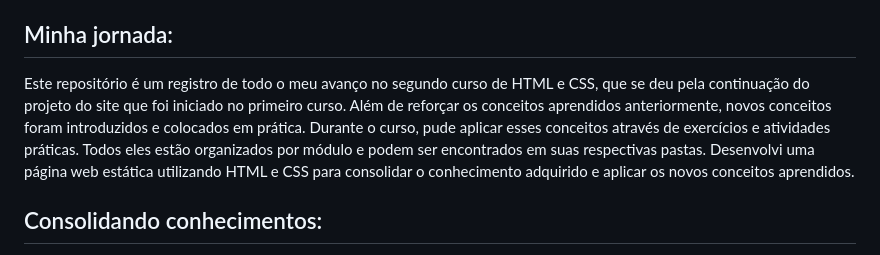
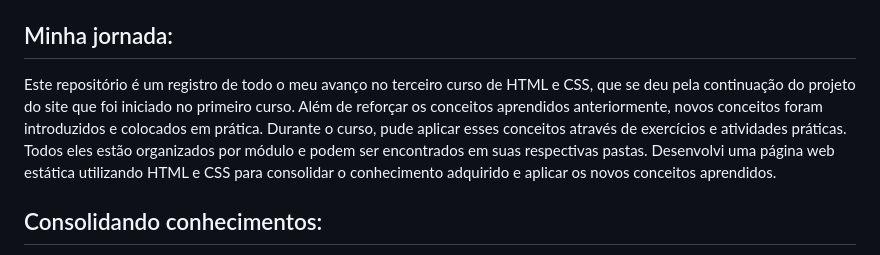
Before and after one commit to emanoelcampos/html-css-3, a Markdown page: README.md, the part around the change. Drawn GitHub-style.

```diff
--- a/README.md
+++ b/README.md
@@ -32,7 +32,7 @@ O projeto desenvolvido durante o curso consistiu na criação de uma página web
 
 ## Minha jornada:
 
-Este repositório é um registro de todo o meu avanço no segundo curso de HTML e CSS, que se deu pela continuação do projeto do site que foi iniciado no primeiro curso. Além de reforçar os conceitos aprendidos anteriormente, novos conceitos foram introduzidos e colocados em prática. Durante o curso, pude aplicar esses conceitos através de exercícios e atividades práticas. Todos eles estão organizados por módulo e podem ser encontrados em suas respectivas pastas. Desenvolvi uma página web estática utilizando HTML e CSS para consolidar o conhecimento adquirido e aplicar os novos conceitos aprendidos.
+Este repositório é um registro de todo o meu avanço no terceiro curso de HTML e CSS, que se deu pela continuação do projeto do site que foi iniciado no primeiro curso. Além de reforçar os conceitos aprendidos anteriormente, novos conceitos foram introduzidos e colocados em prática. Durante o curso, pude aplicar esses conceitos através de exercícios e atividades práticas. Todos eles estão organizados por módulo e podem ser encontrados em suas respectivas pastas. Desenvolvi uma página web estática utilizando HTML e CSS para consolidar o conhecimento adquirido e aplicar os novos conceitos aprendidos.
 
 ## Consolidando conhecimentos:
 
```
